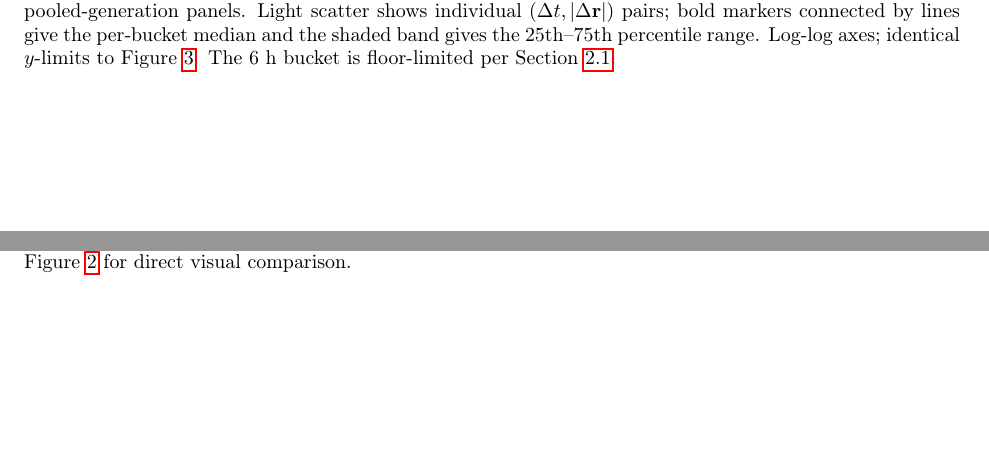
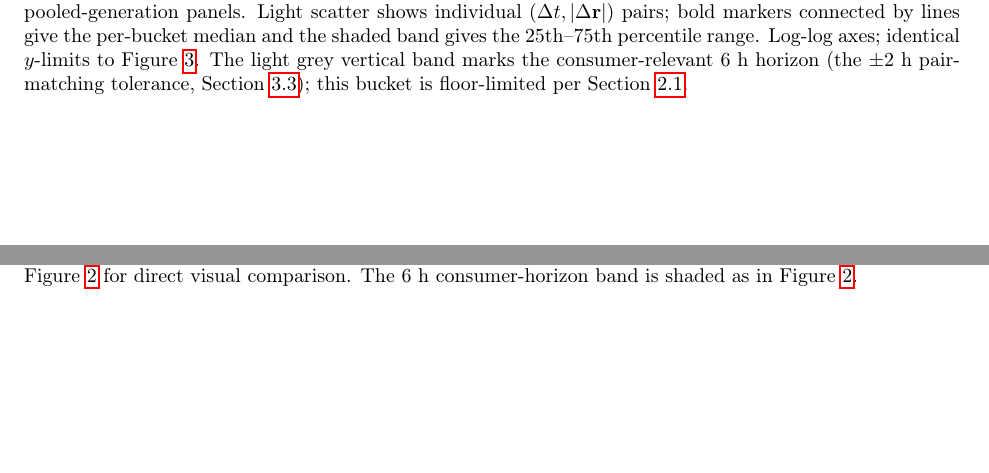
Before and after one commit to astro-tools/paper-tle-divergence-atlas, a LaTeX paper (src/tex/ms.tex): two parts of pages 20 and 21 of 27, joined at a grey line, cut so that both start at the same text. Compiled offline with pdfLaTeX; a LaTeX package or settings file that is missing is left out.

Commit message:
F2/F3: light-grey shading band over the 5–7 h consumer-relevant horizon
Draw an axvspan(5, 7) at zorder=0 in plot_growth so it sits behind
the per-pair scatter and the per-bucket median ribbons. F3 inherits
the band through the shared plot_growth implementation. Both captions
mention the band; the 6h text already explains it as the ±2h
matching window around the bucket centre.

Addresses R2 F1 of #33.

```diff
--- a/src/tex/ms.tex
+++ b/src/tex/ms.tex
@@ -977,8 +977,10 @@ Captions below are placeholders pending final Results lock.]
   $(\Delta t, |\Delta\mathbf{r}|)$ pairs; bold markers connected by lines
   give the per-bucket median and the shaded band gives the 25th--75th
   percentile range. Log-log axes; identical $y$-limits to
-  Figure~\ref{fig:hifi-growth}. The 6~h bucket is floor-limited
-  per Section~\ref{sec:background-truth-floor}.}
+  Figure~\ref{fig:hifi-growth}. The light grey vertical band marks
+  the consumer-relevant 6~h horizon (the $\pm 2$~h pair-matching
+  tolerance, Section~\ref{sec:methods-pairs}); this bucket is
+  floor-limited per Section~\ref{sec:background-truth-floor}.}
   \label{fig:sgp4-growth}
   \script{fig_sgp4_growth.py}
 \end{figure}
@@ -988,7 +990,8 @@ Captions below are placeholders pending final Results lock.]
   \includegraphics[width=\linewidth]{figures/fig_hifi_growth.pdf}
   \caption{High-fidelity propagation error vs. $\Delta t$ since epoch,
   rendered with identical layout and axes to Figure~\ref{fig:sgp4-growth}
-  for direct visual comparison.}
+  for direct visual comparison. The 6~h consumer-horizon band is
+  shaded as in Figure~\ref{fig:sgp4-growth}.}
   \label{fig:hifi-growth}
   \script{fig_hifi_growth.py}
 \end{figure}
```
Also changed, not shown: 1 other file.
